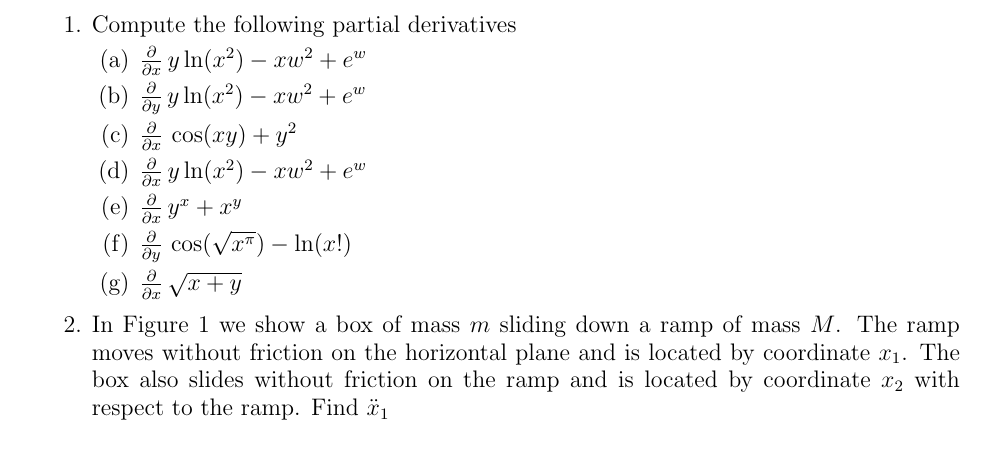
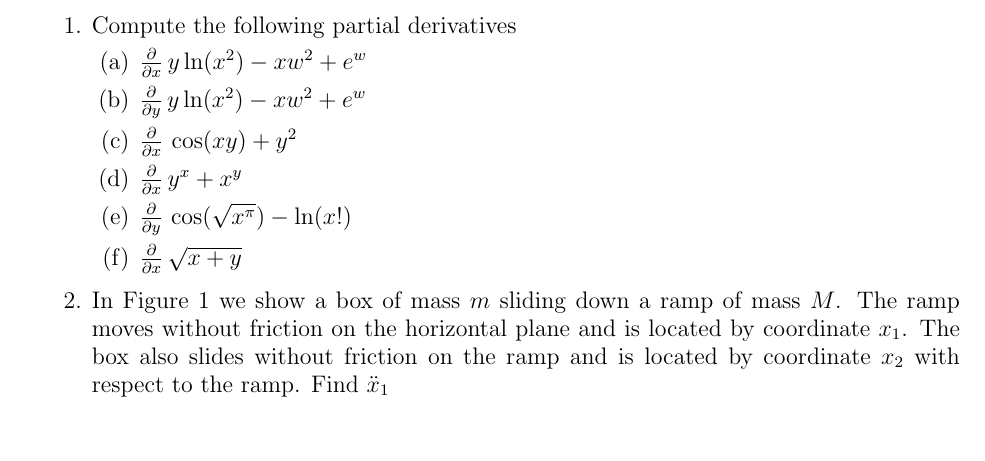
Before and after one commit to RadicalSpace/srhs-physics-club, a LaTeX problem sheet (09.15.2025/main.tex): part of page 1 of 3, cut so that both start at the same text. Compiled offline with pdfLaTeX.

Commit message:
deleted accidental duplicated question on #1 of 9/15 packet

```diff
--- a/09.15.2025/main.tex
+++ b/09.15.2025/main.tex
@@ -23,7 +23,6 @@
             \part $\frac{\partial}{\partial x} \, y\ln(x^2)-xw^2+e^w$
             \part $\frac{\partial}{\partial y} \, y\ln(x^2)-xw^2+e^w$
             \part $\frac{\partial}{\partial x} \, \cos(xy)+y^2$
-            \part $\frac{\partial}{\partial x} \, y\ln(x^2)-xw^2+e^w$
             \part $\frac{\partial}{\partial x} \, y^x+x^y$
             \part $\frac{\partial}{\partial y} \, \cos(\sqrt{x^\pi})-\ln(x!)$
             \part $\frac{\partial}{\partial x} \, \sqrt{x+y}$
```
Also changed, not shown: 09.15.2025/main.pdf.
